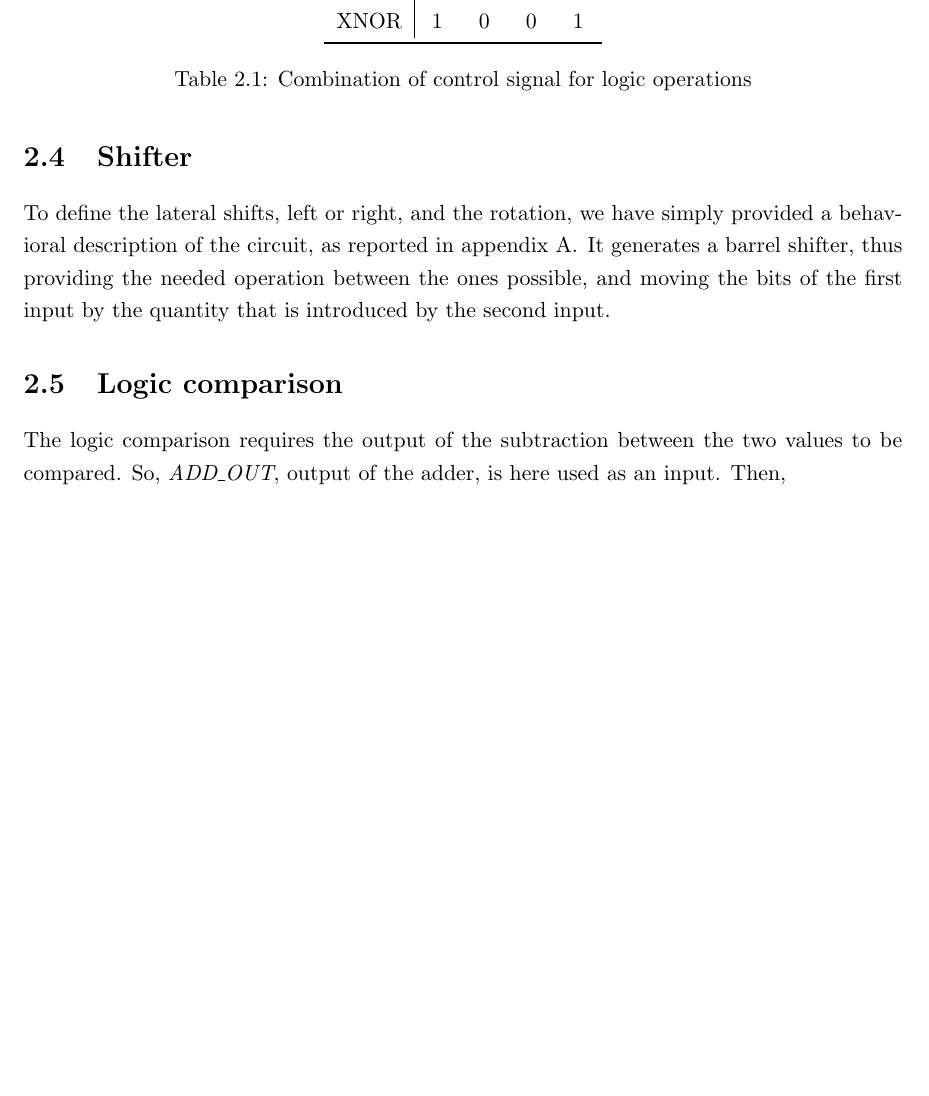
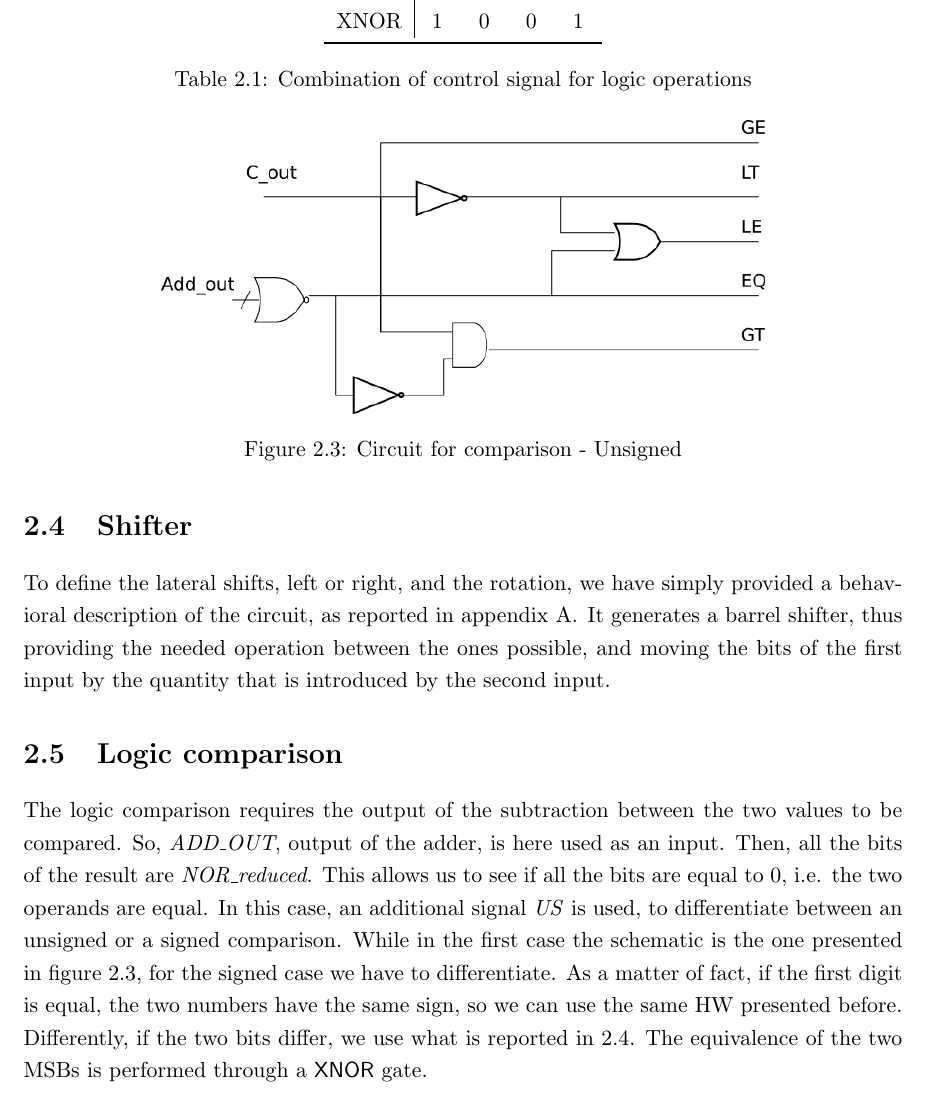
Before and after one commit to groggero95/DLX, a LaTeX thesis (Report/DLX_report.tex, which reads Report/chapters/chap_exu.tex): part of page 8 of 9 before the commit and part of page 8 of 10 after it, cut so that both start at the same text, the shorter picture padded with empty space. Compiled offline with pdfLaTeX.

Commit message:
Figures for logic comparison

```diff
--- a/Report/chapters/chap_exu.tex
+++ b/Report/chapters/chap_exu.tex
@@ -83,4 +83,11 @@ To define the lateral shifts, left or right, and the rotation, we have simply pr
 
 \section{Logic comparison}
 
-The logic comparison requires the output of the subtraction between the two values to be compared. So, \textit{ADD\_OUT}, output of the adder, is here used as an input. Then,
+The logic comparison requires the output of the subtraction between the two values to be compared. So, \textit{ADD\_OUT}, output of the adder, is here used as an input. Then, all the bits of the result are \textit{NOR\_reduced}. This allows us to see if all the bits are equal to $0$, i.e. the two operands are equal.
+In this case, an additional signal \textit{US} is used, to differentiate between an unsigned or a signed comparison. While in the first case the schematic is the one presented in figure \ref{comp_us_fig}, for the signed case we have to differentiate. As a matter of fact, if the first digit is equal, the two numbers have the same sign, so we can use the same HW presented before. Differently, if the two bits differ, we use what is reported in \ref{comp_s_fig}. The equivalence of the two MSBs is performed through a \textsf{XNOR} gate.
+
+
+\begin{figure}
+	\centering
+	\includegraphics[scale=0.6]{chapters/figures/comp_us}
+	\caption{Circuit for comparison - Unsigned}
```
Also changed, not shown: Report/DLX_report.pdf, Report/chapters/figures/comp_s1.png (added), Report/chapters/figures/comp_us.png (added), Report/chapters/chap_exu.tex (10 more changed lines), 4 other files.
